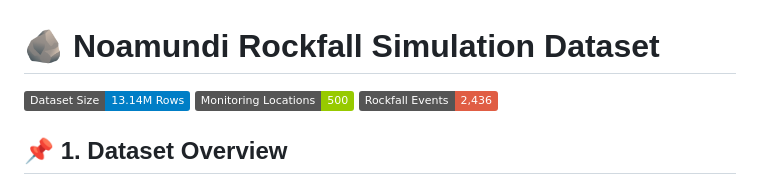
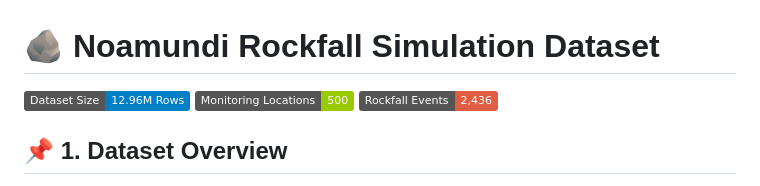
Before and after one commit to kaizen105/Rockfall_dataset, a Markdown page: README.md, the part around the change. Drawn GitHub-style; badges without logos.

Commit message:
docs: Fix dataset size badge to match cleaned row count

```diff
--- a/README.md
+++ b/README.md
@@ -1,6 +1,6 @@
 # 🪨 Noamundi Rockfall Simulation Dataset
 
-![Dataset Size](https://img.shields.io/badge/Dataset_Size-13.14M_Rows-blue)
+![Dataset Size](https://img.shields.io/badge/Dataset_Size-12.96M_Rows-blue)
 ![Locations](https://img.shields.io/badge/Monitoring_Locations-500-green)
 ![Events](https://img.shields.io/badge/Rockfall_Events-2,436-red)
 
```
